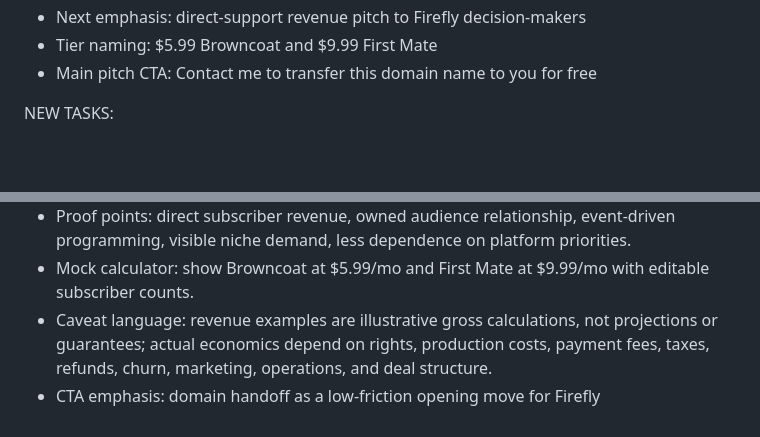
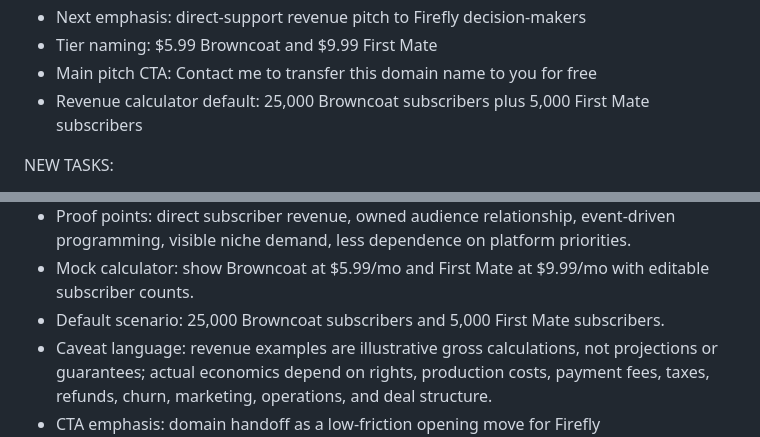
Before and after one commit to mikhail/browncoats.tv, a Markdown page: WORK.md, 2 parts joined by grey strips. Rendered like a GitHub page; blank space fills up the shorter version.

Commit message:
Record revenue calculator defaults
Co-authored-by: Copilot <223556219+Copilot@users.noreply.github.com>

```diff
--- a/WORK.md
+++ b/WORK.md
@@ -36,6 +36,7 @@ DECISIONS:
 - Next emphasis: direct-support revenue pitch to Firefly decision-makers <!-- ANSWERED: 2026-05-03T19:32:00Z -->
 - Tier naming: $5.99 Browncoat and $9.99 First Mate <!-- ANSWERED: 2026-05-03T19:33:00Z -->
 - Main pitch CTA: Contact me to transfer this domain name to you for free <!-- ANSWERED: 2026-05-03T19:35:00Z -->
+- Revenue calculator default: 25,000 Browncoat subscribers plus 5,000 First Mate subscribers <!-- ANSWERED: 2026-05-03T19:38:00Z -->
 
 NEW TASKS:
 - [ ] implement subscription/paywall integration #payments <!-- CREATED: 2026-05-03T19:18:52Z id:work-implement-subscription-paywall-integration-payments-1777835932 -->
@@ -107,6 +108,7 @@ Recommended section direction:
 - Alternate headlines: "Firefly can keep flying without a platform middleman." / "Own the audience. Own the schedule. Keep the signal alive."
 - Proof points: direct subscriber revenue, owned audience relationship, event-driven programming, visible niche demand, less dependence on platform priorities.
 - Mock calculator: show Browncoat at $5.99/mo and First Mate at $9.99/mo with editable subscriber counts.
+- Default scenario: 25,000 Browncoat subscribers and 5,000 First Mate subscribers.
 - Caveat language: revenue examples are illustrative gross calculations, not projections or guarantees; actual economics depend on rights, production costs, payment fees, taxes, refunds, churn, marketing, operations, and deal structure.
 - CTA emphasis: domain handoff as a low-friction opening move for Firefly owners/producers/studio decision-makers.
 
```
